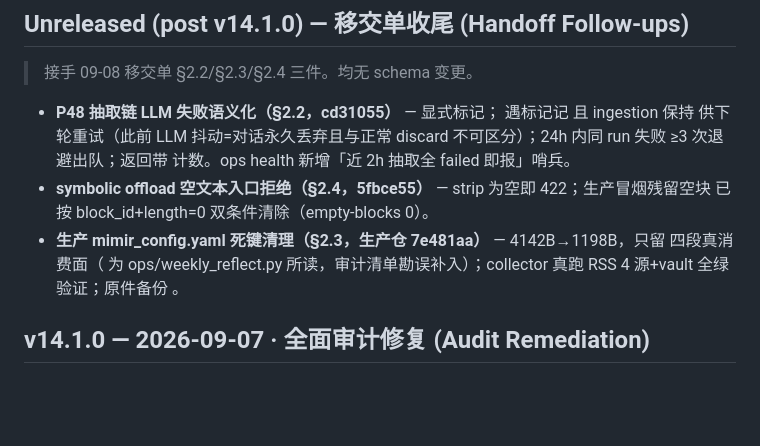
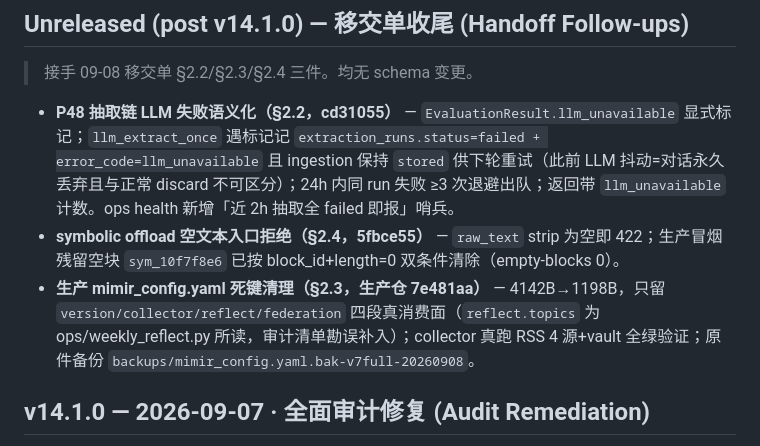
Before and after one commit to sandro1123/mimir-memory, a Markdown page: CHANGELOG.md, the part around the change. Rendered like a GitHub page; blank space fills up the shorter version.

Commit message:
docs(changelog): 恢复被设备端命令替换吃掉的反引号段（6760359 三条目补全）
SSH 远程 heredoc 内反引号被 shell 命令替换吞——CHANGELOG 三条目
Markdown 代码段缺失。以本地落盘版为准推设备覆盖（md5 对拍判例）。

Co-Authored-By: Claude <noreply@anthropic.com>

```diff
--- a/CHANGELOG.md
+++ b/CHANGELOG.md
@@ -10,9 +10,9 @@
 
 > 接手 09-08 移交单 §2.2/§2.3/§2.4 三件。均无 schema 变更。
 
-- **P48 抽取链 LLM 失败语义化（§2.2，cd31055）** —  显式标记； 遇标记记  且 ingestion 保持  供下轮重试（此前 LLM 抖动=对话永久丢弃且与正常 discard 不可区分）；24h 内同 run 失败 ≥3 次退避出队；返回带  计数。ops health 新增「近 2h 抽取全 failed 即报」哨兵。
-- **symbolic offload 空文本入口拒绝（§2.4，5fbce55）** —  strip 为空即 422；生产冒烟残留空块  已按 block_id+length=0 双条件清除（empty-blocks 0）。
-- **生产 mimir_config.yaml 死键清理（§2.3，生产仓 7e481aa）** — 4142B→1198B，只留  四段真消费面（ 为 ops/weekly_reflect.py 所读，审计清单勘误补入）；collector 真跑 RSS 4 源+vault 全绿验证；原件备份 。
+- **P48 抽取链 LLM 失败语义化（§2.2，cd31055）** — `EvaluationResult.llm_unavailable` 显式标记；`llm_extract_once` 遇标记记 `extraction_runs.status=failed + error_code=llm_unavailable` 且 ingestion 保持 `stored` 供下轮重试（此前 LLM 抖动=对话永久丢弃且与正常 discard 不可区分）；24h 内同 run 失败 ≥3 次退避出队；返回带 `llm_unavailable` 计数。ops health 新增「近 2h 抽取全 failed 即报」哨兵。
+- **symbolic offload 空文本入口拒绝（§2.4，5fbce55）** — `raw_text` strip 为空即 422；生产冒烟残留空块 `sym_10f7f8e6` 已按 block_id+length=0 双条件清除（empty-blocks 0）。
+- **生产 mimir_config.yaml 死键清理（§2.3，生产仓 7e481aa）** — 4142B→1198B，只留 `version/collector/reflect/federation` 四段真消费面（`reflect.topics` 为 ops/weekly_reflect.py 所读，审计清单勘误补入）；collector 真跑 RSS 4 源+vault 全绿验证；原件备份 `backups/mimir_config.yaml.bak-v7full-20260908`。
 
 ## v14.1.0 — 2026-09-07 · 全面审计修复 (Audit Remediation)
 
```
